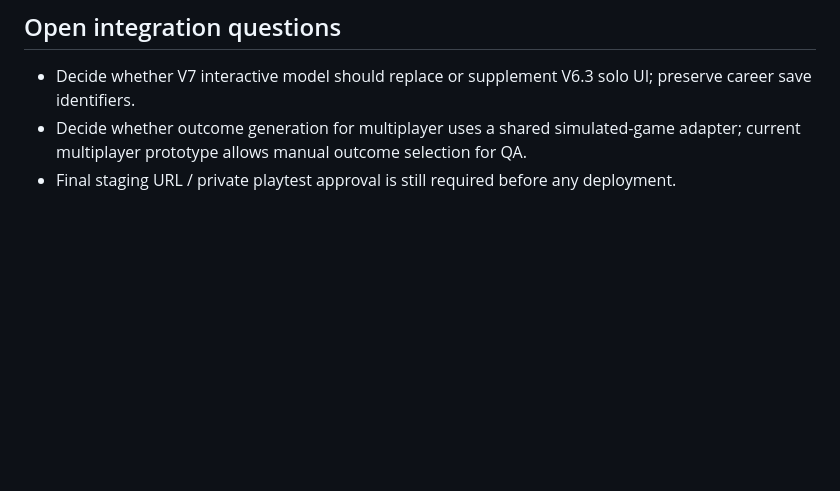
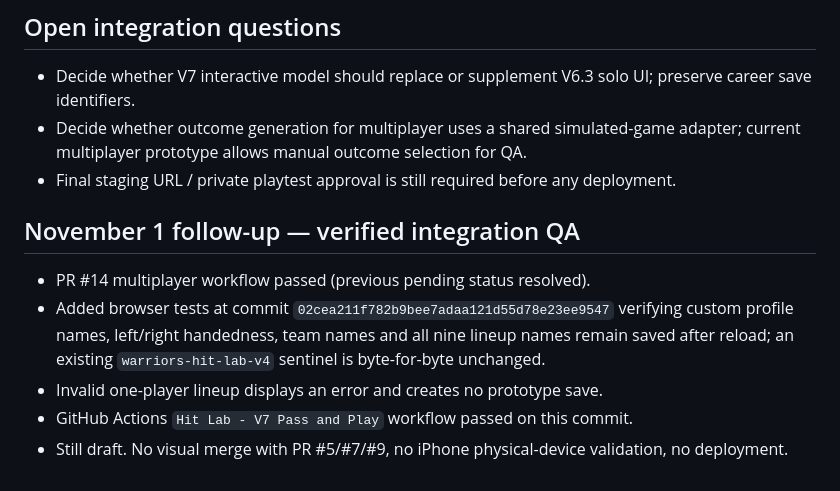
Before and after one commit to DiamondIQ2026/warriors-hit-lab, a Markdown page: docs/V7_INTEGRATION_SPRINT_HANDOFF.md, the part around the change. Drawn GitHub-style; blank space fills up the shorter version.

Commit message:
Update Grok integration handoff with passing profile and legacy-save regression checks

```diff
--- a/docs/V7_INTEGRATION_SPRINT_HANDOFF.md
+++ b/docs/V7_INTEGRATION_SPRINT_HANDOFF.md
@@ -38,3 +38,10 @@ Review #4 first for save protections. Review #6 before #14 (stacked), and #9 bef
 - Decide whether V7 interactive model should replace or supplement V6.3 solo UI; preserve career save identifiers.
 - Decide whether outcome generation for multiplayer uses a shared simulated-game adapter; current multiplayer prototype allows manual outcome selection for QA.
 - Final staging URL / private playtest approval is still required before any deployment.
+
+## November 1 follow-up — verified integration QA
+- PR #14 multiplayer workflow passed (previous pending status resolved).
+- Added browser tests at commit `02cea211f782b9bee7adaa121d55d78e23ee9547` verifying custom profile names, left/right handedness, team names and all nine lineup names remain saved after reload; an existing `warriors-hit-lab-v4` sentinel is byte-for-byte unchanged.
+- Invalid one-player lineup displays an error and creates no prototype save.
+- GitHub Actions `Hit Lab - V7 Pass and Play` workflow passed on this commit.
+- Still draft. No visual merge with PR #5/#7/#9, no iPhone physical-device validation, no deployment.
```
